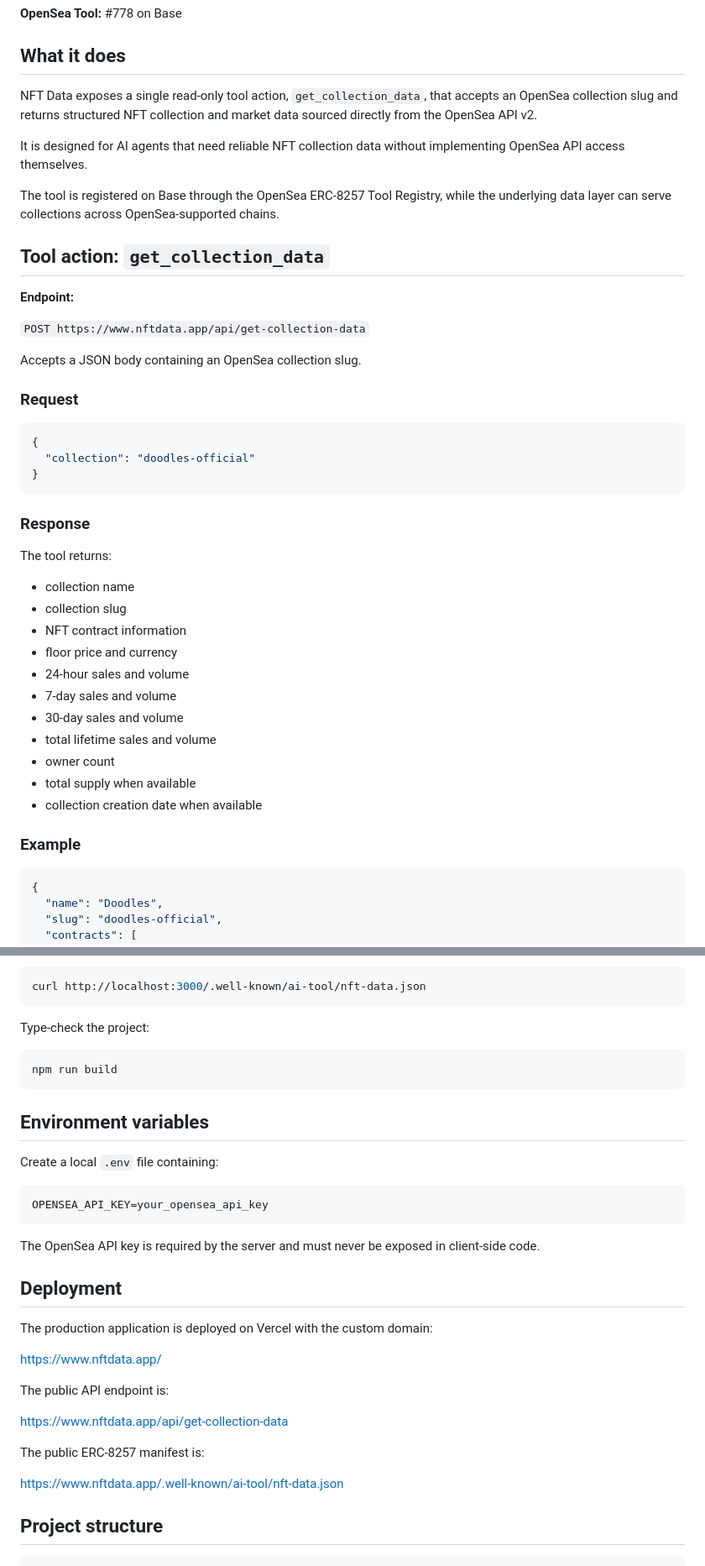
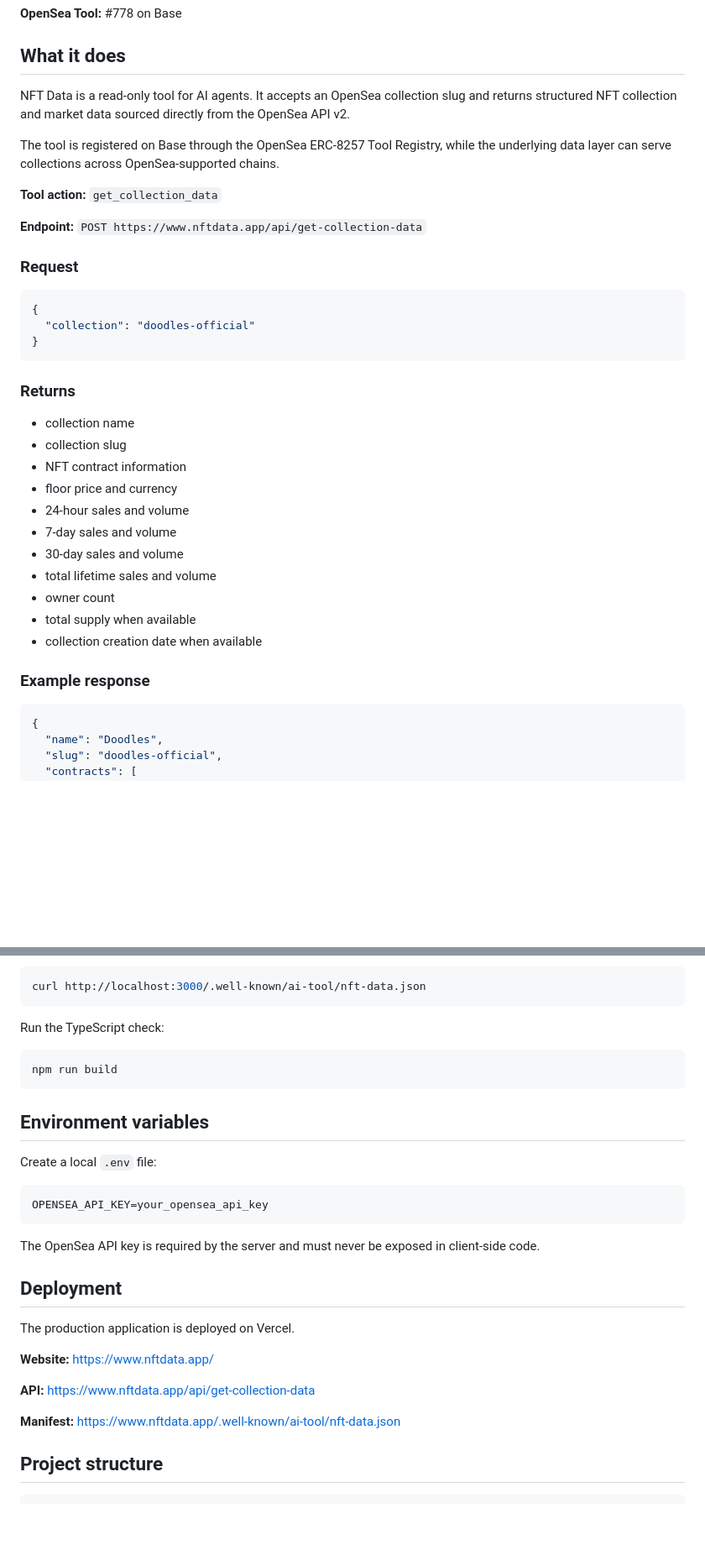
Before and after one commit to Nomad07/nft-data, a Markdown page: README.md, 2 parts joined by grey strips. Shown at 84% size. Rendered like a GitHub page; blank space fills up the shorter version.

````diff
--- a/README.md
+++ b/README.md
@@ -8,19 +8,13 @@ An OpenSea Agent Tool that provides structured NFT collection and market data to
 
 ## What it does
 
-NFT Data exposes a single read-only tool action, `get_collection_data`, that accepts an OpenSea collection slug and returns structured NFT collection and market data sourced directly from the OpenSea API v2.
-
-It is designed for AI agents that need reliable NFT collection data without implementing OpenSea API access themselves.
+NFT Data is a read-only tool for AI agents. It accepts an OpenSea collection slug and returns structured NFT collection and market data sourced directly from the OpenSea API v2.
 
 The tool is registered on Base through the OpenSea ERC-8257 Tool Registry, while the underlying data layer can serve collections across OpenSea-supported chains.
 
-## Tool action: `get_collection_data`
+**Tool action:** `get_collection_data`
 
-**Endpoint:**
-
-`POST https://www.nftdata.app/api/get-collection-data`
-
-Accepts a JSON body containing an OpenSea collection slug.
+**Endpoint:** `POST https://www.nftdata.app/api/get-collection-data`
 
 ### Request
 
@@ -30,9 +24,7 @@ Accepts a JSON body containing an OpenSea collection slug.
 }
 ```
 
-### Response
-
-The tool returns:
+### Returns
 
 * collection name
 * collection slug
@@ -46,7 +38,7 @@ The tool returns:
 * total supply when available
 * collection creation date when available
 
-### Example
+### Example response
 
 ```json
 {
@@ -176,7 +150,7 @@ Test the manifest endpoint:
 curl http://localhost:3000/.well-known/ai-tool/nft-data.json
 ```
 
-Type-check the project:
+Run the TypeScript check:
 
 ```bash
 npm run build
@@ -184,7 +158,7 @@ npm run build
 
 ## Environment variables
 
-Create a local `.env` file containing:
+Create a local `.env` file:
 
 ```env
 OPENSEA_API_KEY=your_opensea_api_key
@@ -194,17 +168,13 @@ The OpenSea API key is required by the server and must never be exposed in clien
 
 ## Deployment
 
-The production application is deployed on Vercel with the custom domain:
+The production application is deployed on Vercel.
 
-https://www.nftdata.app/
+**Website:** https://www.nftdata.app/
 
-The public API endpoint is:
+**API:** https://www.nftdata.app/api/get-collection-data
 
-https://www.nftdata.app/api/get-collection-data
-
-The public ERC-8257 manifest is:
-
-https://www.nftdata.app/.well-known/ai-tool/nft-data.json
+**Manifest:** https://www.nftdata.app/.well-known/ai-tool/nft-data.json
 
 ## Project structure
 
````
Also changed, not shown: other parts of README.md (+16 -34 lines).
